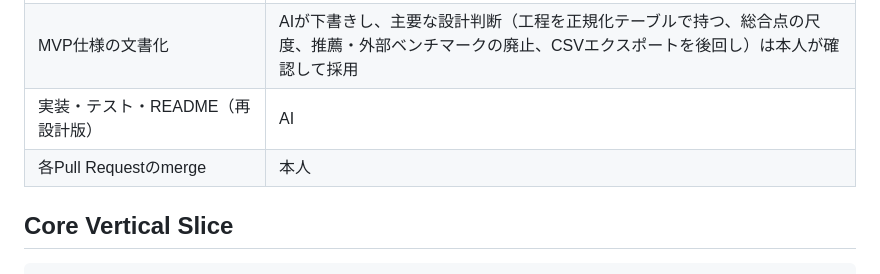
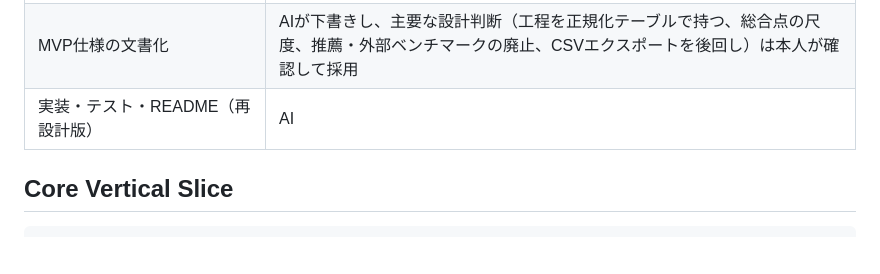
Before and after one commit to minamoto2000/coffee-log-web, a Markdown page: README.md, the part around the change. Rendered like a GitHub page; blank space fills up the shorter version.

Commit message:
docs: keep the AI-use table to what the commit history shows
Co-Authored-By: Claude Opus 5.5 <noreply@anthropic.com>
Claude-Session: https://claude.ai/code/session_01WRttYuZUrKfTbhyqAWheeb

```diff
--- a/README.md
+++ b/README.md
@@ -23,7 +23,6 @@
 | アプリの目的・対象ユーザーの決定（上の方針転換） | 本人 |
 | MVP仕様の文書化 | AIが下書きし、主要な設計判断（工程を正規化テーブルで持つ、総合点の尺度、推薦・外部ベンチマークの廃止、CSVエクスポートを後回し）は本人が確認して採用 |
 | 実装・テスト・README（再設計版） | AI |
-| 各Pull Requestのmerge | 本人 |
 
 ## Core Vertical Slice
 
```
